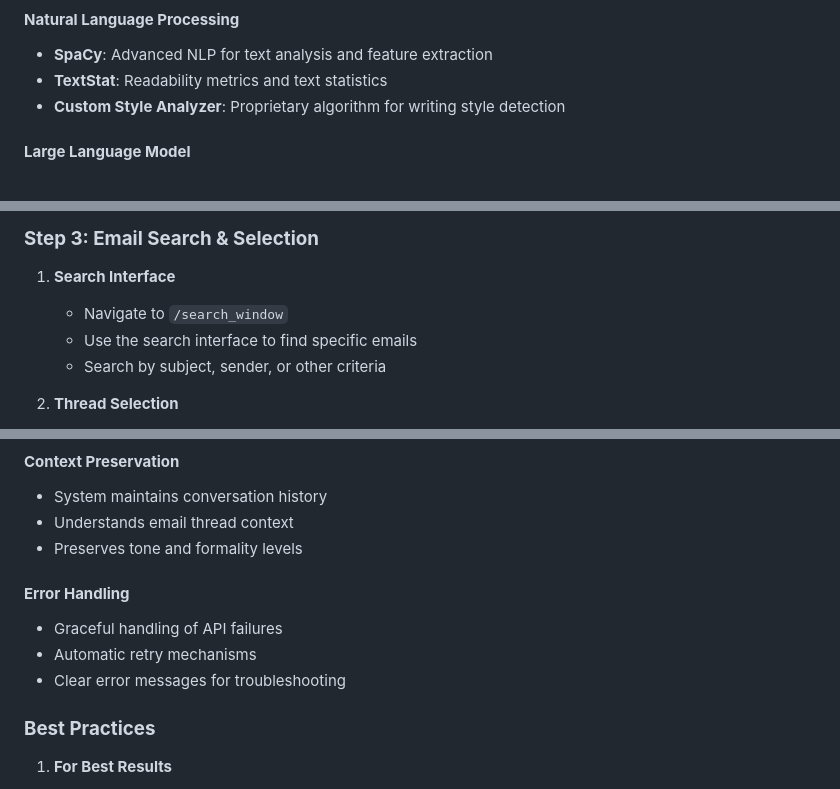
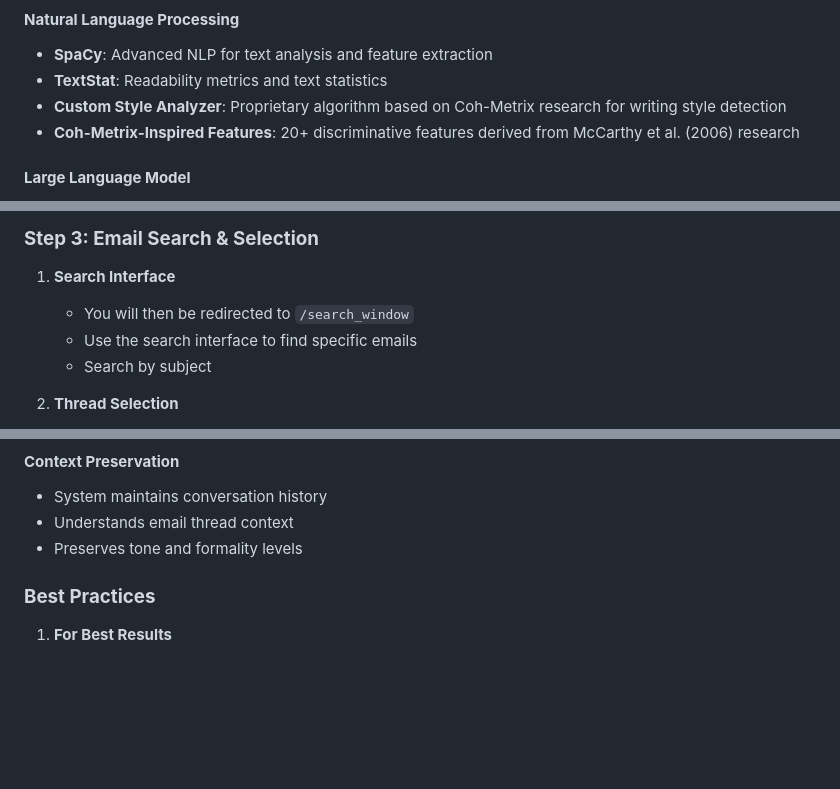
Before and after one commit to Helem-Jose/Mail-Generator-App, a Markdown page: README.md, 3 parts joined by grey strips. Rendered like a GitHub page; blank space fills up the shorter version.

```diff
--- a/README.md
+++ b/README.md
@@ -83,7 +85,8 @@ The system generates replies using a **multi-stage approach**:
 #### **Natural Language Processing**
 - **SpaCy**: Advanced NLP for text analysis and feature extraction
 - **TextStat**: Readability metrics and text statistics
-- **Custom Style Analyzer**: Proprietary algorithm for writing style detection
+- **Custom Style Analyzer**: Proprietary algorithm based on Coh-Metrix research for writing style detection
+- **Coh-Metrix-Inspired Features**: 20+ discriminative features derived from McCarthy et al. (2006) research
 
 #### **Large Language Model**
 - **Groq API**: High-performance LLM for summarization and generation
@@ -190,9 +193,9 @@ The system generates replies using a **multi-stage approach**:
 
 ### **Step 3: Email Search & Selection**
 1. **Search Interface**
-   - Navigate to `/search_window`
+   - You will then be redirected to `/search_window`
    - Use the search interface to find specific emails
-   - Search by subject, sender, or other criteria
+   - Search by subject
 
 2. **Thread Selection**
    - Browse through search results
@@ -243,10 +246,6 @@ The system generates replies using a **multi-stage approach**:
 - Understands email thread context
 - Preserves tone and formality levels
 
-#### **Error Handling**
-- Graceful handling of API failures
-- Automatic retry mechanisms
-- Clear error messages for troubleshooting
 
 ### **Best Practices**
 
```
Also changed, not shown: other parts of README.md (+5 -3 lines).
